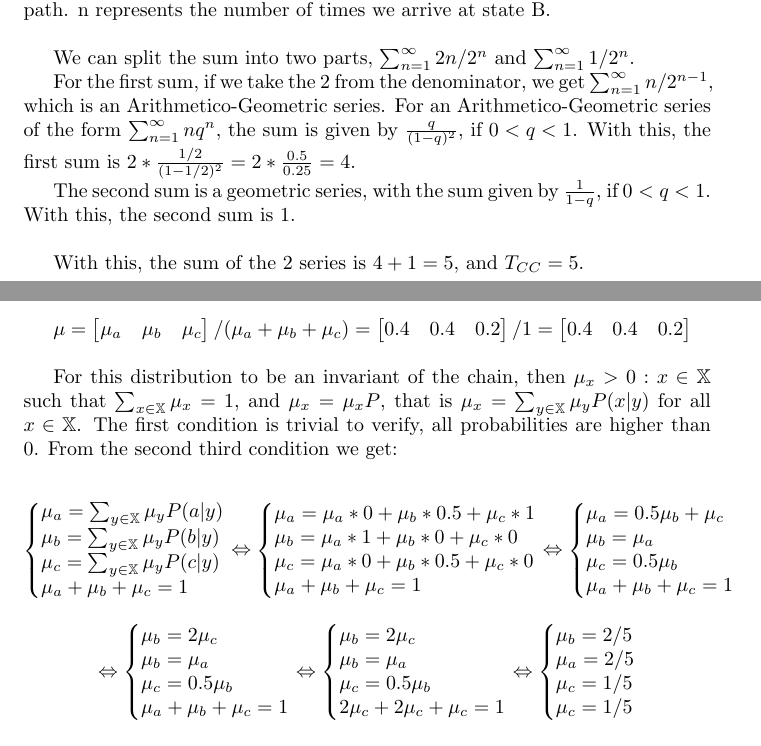
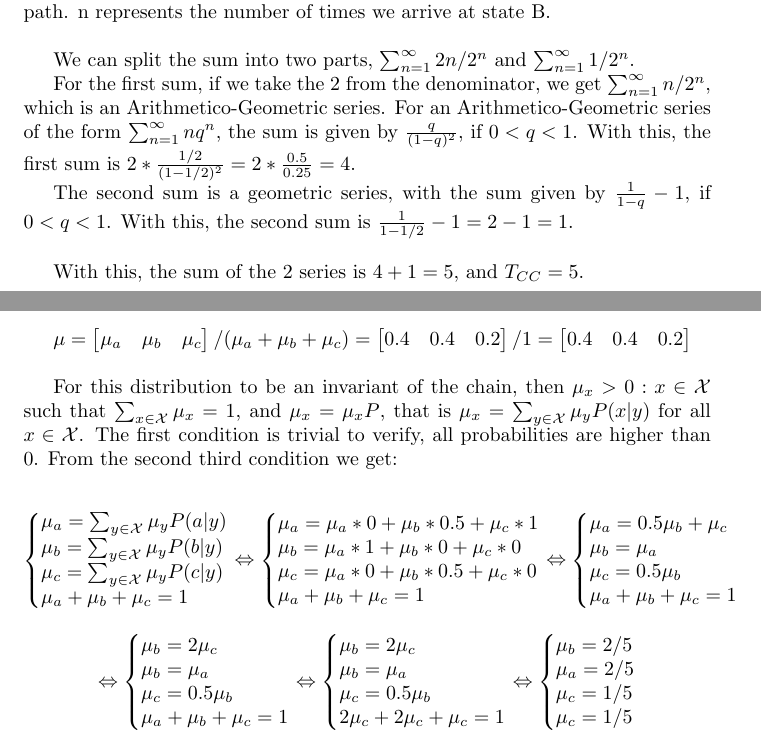
Before and after one commit to SebastiaoCarvalho/padi, a LaTeX problem sheet (hw1/hw1.tex): two parts of pages 2 and 3 of 3, joined at a grey line, cut so that both start at the same text. Compiled offline with pdfLaTeX.

Commit message:
change X to caligraphic and correct some mistakes on b)

```diff
--- a/hw1/hw1.tex
+++ b/hw1/hw1.tex
@@ -107,12 +107,12 @@ state B.
 
 We can split the sum into two parts, $\sum_{n=1}^{\infty} 2n / 2^n$ and $\sum_{n=1}^{\infty} 1 / 2^n$.
 
-For the first sum, if we take the 2 from the denominator, we get $\sum_{n=1}^{\infty} n / 2^{n-1}$, which is an Arithmetico-Geometric series.
+For the first sum, if we take the 2 from the denominator, we get $\sum_{n=1}^{\infty} n / 2^{n}$, which is an Arithmetico-Geometric series.
 For an Arithmetico-Geometric series of the form $\sum_{n=1}^{\infty} nq^{n}$, the sum is given by $\frac{q}{(1 - q)^2}$, if $0 < q < 1$.
 With this, the first sum is $ 2 * \frac{1/2}{(1 - 1/2)^2} = 2 * \frac{0.5}{0.25} = 4$.
 
-The second sum is a geometric series, with the sum given by $\frac{1}{1 - q}$, if $0 < q < 1$.
-With this, the second sum is $1$.
+The second sum is a geometric series, with the sum given by $\frac{1}{1 - q} - 1$, if $0 < q < 1$.
+With this, the second sum is $\frac{1}{1 - 1/2} - 1 = 2 - 1 = 1$.
 
 \bigskip
 
@@ -140,15 +140,17 @@ $\mu = \begin{bmatrix} \mu_{a} & \mu_{b} & \mu_{c} \end{bmatrix} / (\mu_{a} + \m
 
 \bigskip
 
-For this distribution to be an invariant of the chain, then $\mu_{x} > 0 : x \in \mathbb{X}$ such that $\sum_{x \in \mathbb{X}} \mu_{x} = 1$, and $\mu_{x} = \mu_{x}P$, that is $\mu_{x} = \sum_{y \in \mathbb{X}} \mu_{y}P(x | y)$ for all $x \in \mathbb{X}$.
+For this distribution to be an invariant of the chain, then $\mu_{x} > 0 : x \in \mathcal{X}$ such that
+$\sum_{x \in \mathcal{X}} \mu_{x} = 1$, and $\mu_{x} = \mu_{x}P$, that is $\mu_{x} = \sum_{y \in \mathcal{X}} \mu_{y}P(x | y)$
+for all $x \in \mathcal{X}$.
 The first condition is trivial to verify, all probabilities are higher than 0.
 From the second third condition we get:
 
 \begin{equation}
     \left\{\begin{array}{@{}l@{}}
-        \mu_{a} = \sum_{y \in \mathbb{X}} \mu_{y}P(a | y)\\
-        \mu_{b} = \sum_{y \in \mathbb{X}} \mu_{y}P(b | y)\\
-        \mu_{c} = \sum_{y \in \mathbb{X}} \mu_{y}P(c | y)\\
+        \mu_{a} = \sum_{y \in \mathcal{X}} \mu_{y}P(a | y)\\
+        \mu_{b} = \sum_{y \in \mathcal{X}} \mu_{y}P(b | y)\\
+        \mu_{c} = \sum_{y \in \mathcal{X}} \mu_{y}P(c | y)\\
         \mu_{a} + \mu_{b} + \mu_{c} = 1\\
     \end{array}\right.\notag
     \Leftrightarrow
```
Also changed, not shown: hw1/hw1.pdf, hw1/hw1.tex (2 more changed lines).
